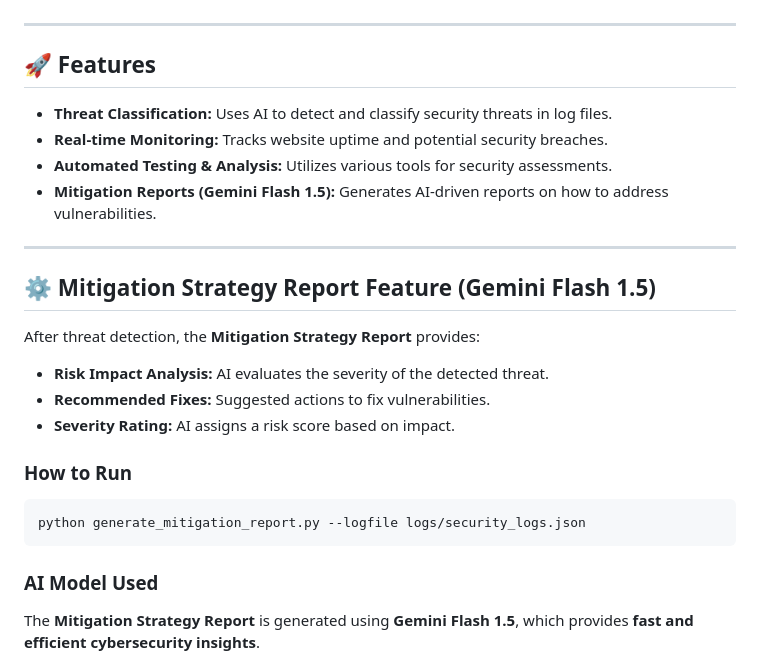
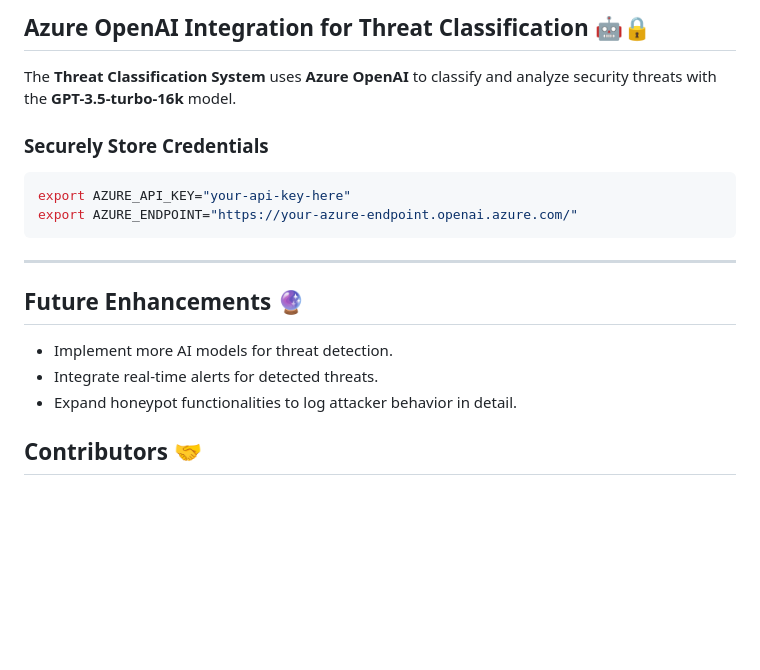
Before and after one commit to Kavin56/Hack-The-Threat, a Markdown page: README.md, the part around one of its changes. GitHub-like rendering; blank space fills up the shorter version.

````diff
--- a/README.md
+++ b/README.md
@@ -25,27 +75,21 @@ This project is built as part of the "Hack The Threat" cybersecurity hackathon,
+## Azure OpenAI Integration for Threat Classification 🤖🔒
+
+The **Threat Classification System** uses **Azure OpenAI** to classify and analyze security threats with the **GPT-3.5-turbo-16k** model.
+
+### Securely Store Credentials
+
+```bash
+export AZURE_API_KEY="your-api-key-here"
+export AZURE_ENDPOINT="https://your-azure-endpoint.openai.azure.com/"
+```
 
 ---
 
-## 🚀 **Features**
+## Future Enhancements 🔮
 
-- **Threat Classification:** Uses AI to detect and classify security threats in log files.
-- **Real-time Monitoring:** Tracks website uptime and potential security breaches.
-- **Automated Testing & Analysis:** Utilizes various tools for security assessments.
-- **Mitigation Reports (Gemini Flash 1.5):** Generates AI-driven reports on how to address vulnerabilities.
+- Implement more AI models for threat detection.
+- Integrate real-time alerts for detected threats.
+- Expand honeypot functionalities to log attacker behavior in detail.
 
----
+## Contributors 🤝
 
-## ⚙️ **Mitigation Strategy Report Feature (Gemini Flash 1.5)**
-
-After threat detection, the **Mitigation Strategy Report** provides:
-- **Risk Impact Analysis:** AI evaluates the severity of the detected threat.
-- **Recommended Fixes:** Suggested actions to fix vulnerabilities.
-- **Severity Rating:** AI assigns a risk score based on impact.
-
-### **How to Run**
-```bash
-python generate_mitigation_report.py --logfile logs/security_logs.json
-```
-
-### **AI Model Used**
-The **Mitigation Strategy Report** is generated using **Gemini Flash 1.5**, which provides **fast and efficient cybersecurity insights**.
-
````
Also changed, not shown: other parts of README.md (+73 -39 lines).
